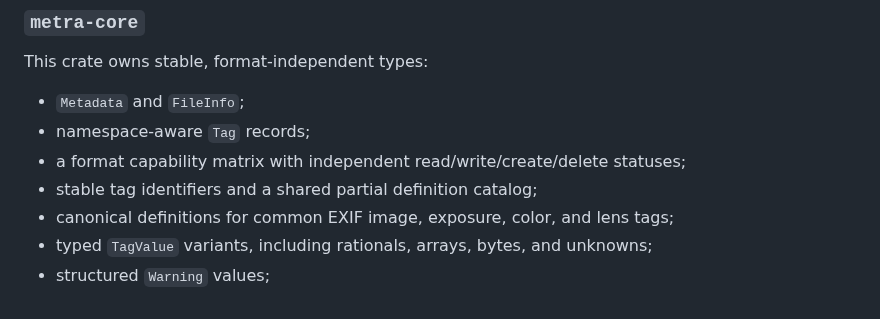
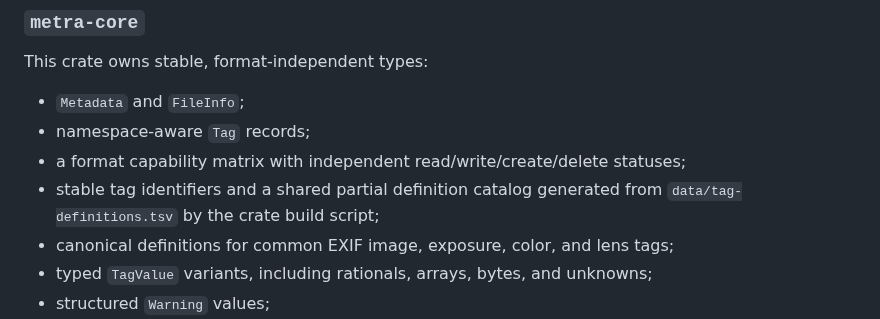
Before and after one commit to OthmaneBlial/Metra, a Markdown page: docs/ARCHITECTURE.md, the part around the change. Drawn GitHub-style.

```diff
--- a/docs/ARCHITECTURE.md
+++ b/docs/ARCHITECTURE.md
@@ -18,7 +18,8 @@ This crate owns stable, format-independent types:
 - `Metadata` and `FileInfo`;
 - namespace-aware `Tag` records;
 - a format capability matrix with independent read/write/create/delete statuses;
-- stable tag identifiers and a shared partial definition catalog;
+- stable tag identifiers and a shared partial definition catalog generated from
+  `data/tag-definitions.tsv` by the crate build script;
 - canonical definitions for common EXIF image, exposure, color, and lens tags;
 - typed `TagValue` variants, including rationals, arrays, bytes, and unknowns;
 - structured `Warning` values;
```
Also changed, not shown: README.md (+9 -7 lines).
